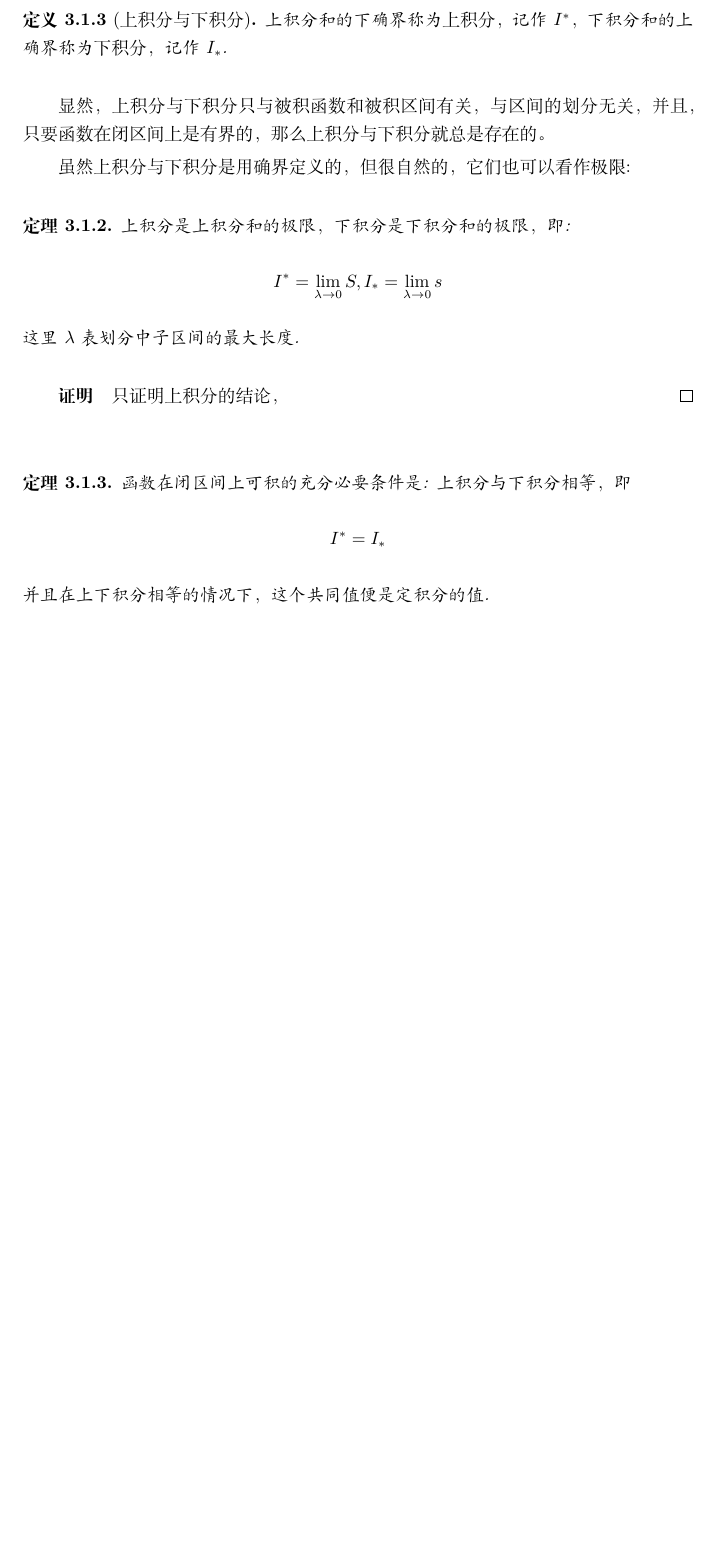
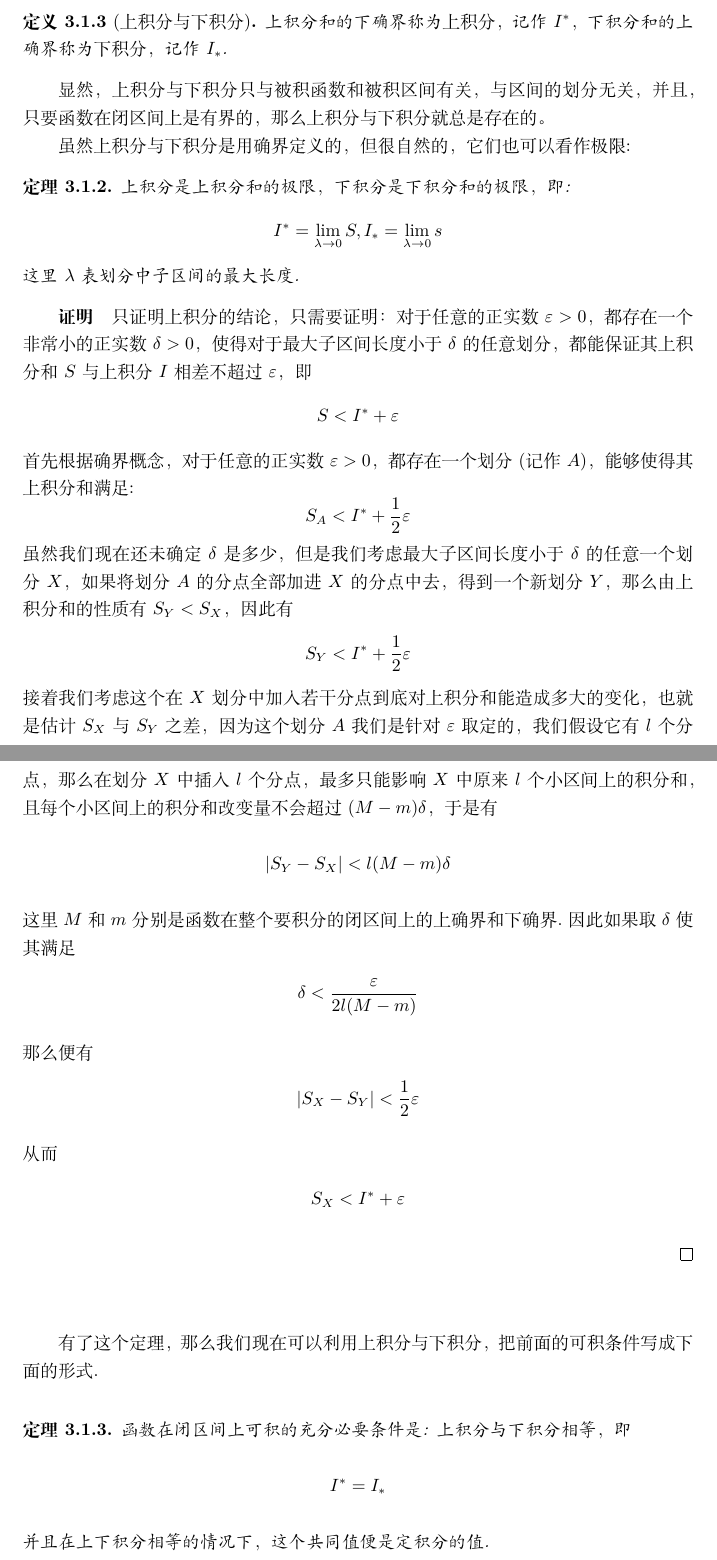
Before and after one commit to zhcosin/calculus-notes, a LaTeX book (calculus-note.tex, which reads integral/principle-and-relation-between-definite-and-indefinite-integral.tex): part of page 113 of 115 before the commit and two parts of pages 113 and 114 of 117 after it, the two joined at a grey line, cut so that both start at the same text, the shorter picture padded with empty space. Compiled offline with XeLaTeX.

Commit message:
完成上下积分分别是上下积分和的极限的证明.

```diff
--- a/integral/principle-and-relation-between-definite-and-indefinite-integral.tex
+++ b/integral/principle-and-relation-between-definite-and-indefinite-integral.tex
@@ -194,9 +199,23 @@
 \end{theorem}
 
 \begin{proof}
-只证明上积分的结论，
+  只证明上积分的结论，只需要证明：对于任意的正实数$\varepsilon>0$，都存在一个非常小的正实数$\delta>0$，使得对于最大子区间长度小于$\delta$的任意划分，都能保证其上积分和$S$与上积分$I$相差不超过$\varepsilon$，即
+  \[ S<I^{*}+ \varepsilon \]
+  首先根据确界概念，对于任意的正实数$\varepsilon>0$，都存在一个划分(记作$A$)，能够使得其上积分和满足:
+  \[ S_A<I^{*}+\frac{1}{2}\varepsilon \]
+  虽然我们现在还未确定$\delta$是多少，但是我们考虑最大子区间长度小于$\delta$的任意一个划分$X$，如果将划分$A$的分点全部加进$X$的分点中去，得到一个新划分$Y$，那么由上积分和的性质有$S_Y<S_X$，因此有
+  \[ S_Y<I^{*}+\frac{1}{2}\varepsilon \]
+  接着我们考虑这个在$X$划分中加入若干分点到底对上积分和能造成多大的变化，也就是估计$S_X$与$S_Y$之差，因为这个划分$A$我们是针对$\varepsilon$取定的，我们假设它有$l$个分点，那么在划分$X$中插入$l$个分点，最多只能影响$X$中原来$l$个小区间上的积分和，且每个小区间上的积分和改变量不会超过$(M-m)\delta$，于是有
+  \[ |S_Y-S_X|<l(M-m)\delta \]
+  这里$M$和$m$分别是函数在整个要积分的闭区间上的上确界和下确界.因此如果取$\delta$使其满足
+  \[ \delta < \frac{\varepsilon}{2l(M-m)} \]
+  那么便有
+  \[ |S_X-S_Y| < \frac{1}{2}\varepsilon \]
+  从而
+  \[ S_X < I^{*} + \varepsilon \]
 \end{proof}
 
+有了这个定理，那么我们现在可以利用上积分与下积分，把前面的可积条件写成下面的形式.
 \begin{theorem}
   函数在闭区间上可积的充分必要条件是: 上积分与下积分相等，即
   \[ I^{*} = I_{*} \]
```
Also changed, not shown: integral/principle-and-relation-between-definite-and-indefinite-integral.tex (7 more changed lines).
